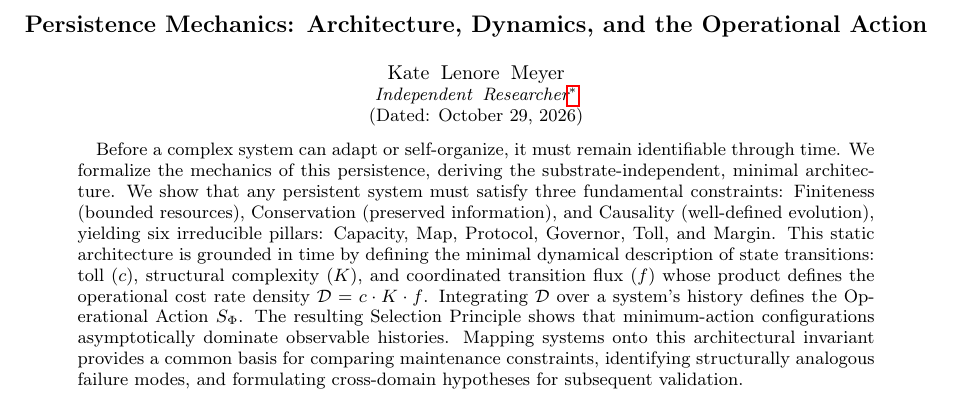
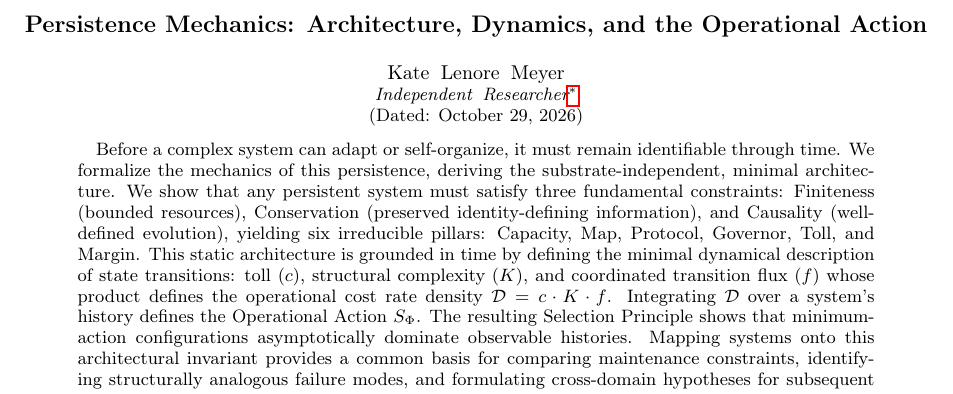
Before and after one commit to meta-r0ze/Persistence-Mechanics, a LaTeX paper (paper/main.tex, which reads paper/0_abstract.tex): part of page 1 of 12, cut so that both start at the same text. Compiled offline with pdfLaTeX.

Commit message:
tighten to identity-defining information

```diff
--- a/paper/0_abstract.tex
+++ b/paper/0_abstract.tex
@@ -1,3 +1,3 @@
 \begin{abstract}
-Before a complex system can adapt or self-organize, it must remain identifiable through time. We formalize the mechanics of this persistence, deriving the substrate-independent, minimal architecture. We show that any persistent system must satisfy three fundamental constraints: Finiteness (bounded resources), Conservation (preserved information), and Causality (well-defined evolution), yielding six irreducible pillars: Capacity, Map, Protocol, Governor, Toll, and Margin. This static architecture is grounded in time by defining the minimal dynamical description of state transitions: toll ($c$), structural complexity ($K$), and coordinated transition flux ($f$) whose product defines the operational cost rate density $\mathcal{D} = c \cdot K \cdot f$. Integrating $\mathcal{D}$ over a system's history defines the Operational Action $S_{\Phi}$. The resulting Selection Principle shows that minimum-action configurations asymptotically dominate observable histories. Mapping systems onto this architectural invariant provides a common basis for comparing maintenance constraints, identifying structurally analogous failure modes, and formulating cross-domain hypotheses for subsequent validation.
+Before a complex system can adapt or self-organize, it must remain identifiable through time. We formalize the mechanics of this persistence, deriving the substrate-independent, minimal architecture. We show that any persistent system must satisfy three fundamental constraints: Finiteness (bounded resources), Conservation (preserved identity-defining information), and Causality (well-defined evolution), yielding six irreducible pillars: Capacity, Map, Protocol, Governor, Toll, and Margin. This static architecture is grounded in time by defining the minimal dynamical description of state transitions: toll ($c$), structural complexity ($K$), and coordinated transition flux ($f$) whose product defines the operational cost rate density $\mathcal{D} = c \cdot K \cdot f$. Integrating $\mathcal{D}$ over a system's history defines the Operational Action $S_{\Phi}$. The resulting Selection Principle shows that minimum-action configurations asymptotically dominate observable histories. Mapping systems onto this architectural invariant provides a common basis for comparing maintenance constraints, identifying structurally analogous failure modes, and formulating cross-domain hypotheses for subsequent validation.
 \end{abstract}
```
Also changed, not shown: paper/2_architecture_of_persistence.tex (+1 -2 lines).
